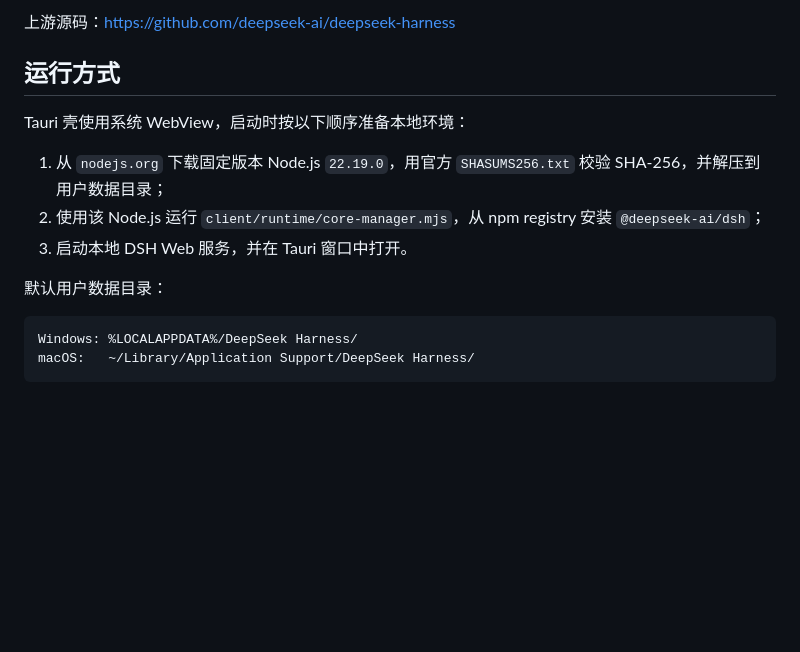
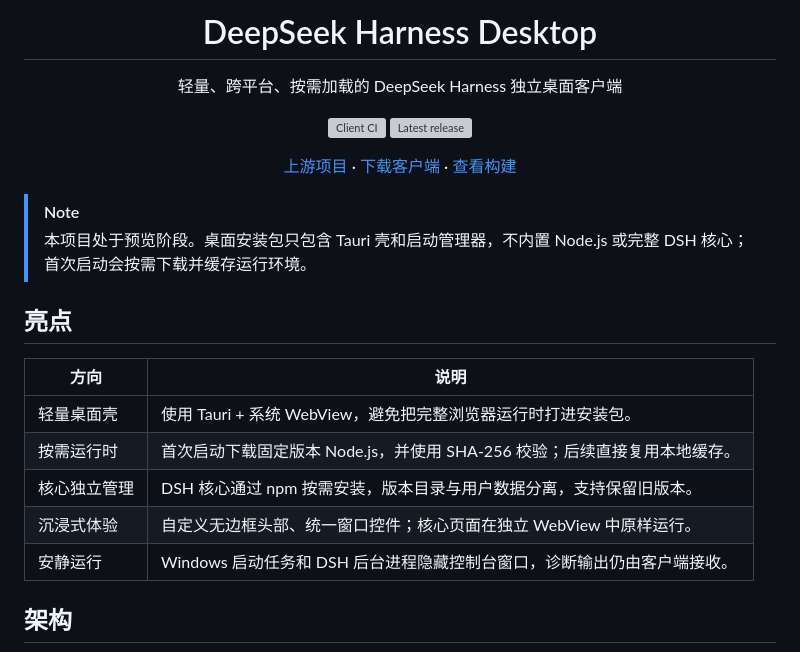
Before and after one commit to isunky/DSH-Desktop, a Markdown page: README.md, the part around one of its changes. Rendered like a GitHub page; blank space fills up the shorter version; grey boxes are pictures that could not be loaded.

````diff
--- a/README.md
+++ b/README.md
@@ -4,16 +4,35 @@
 
-上游源码：<https://github.com/deepseek-ai/deepseek-harness>
+# DeepSeek Harness Desktop
 
-## 运行方式
+轻量、跨平台、按需加载的 DeepSeek Harness 独立桌面客户端
 
-Tauri 壳使用系统 WebView，启动时按以下顺序准备本地环境：
+<p>
+  <a href="https://github.com/isunky/DSH-Desktop/actions/workflows/ci.yml"><img src="https://github.com/isunky/DSH-Desktop/actions/workflows/ci.yml/badge.svg?branch=main" alt="Client CI"></a>
+  <a href="https://github.com/isunky/DSH-Desktop/releases"><img src="https://img.shields.io/github/v/release/isunky/DSH-Desktop?display_name=tag&sort=semver" alt="Latest release"></a>
+</p>
 
-1. 从 `nodejs.org` 下载固定版本 Node.js `22.19.0`，用官方 `SHASUMS256.txt` 校验 SHA-256，并解压到用户数据目录；
-2. 使用该 Node.js 运行 `client/runtime/core-manager.mjs`，从 npm registry 安装 `@deepseek-ai/dsh`；
-3. 启动本地 DSH Web 服务，并在 Tauri 窗口中打开。
+<p>
+  <a href="https://github.com/deepseek-ai/deepseek-harness">上游项目</a>
+  ·
+  <a href="https://github.com/isunky/DSH-Desktop/releases">下载客户端</a>
+  ·
+  <a href="https://github.com/isunky/DSH-Desktop/actions">查看构建</a>
+</p>
 
-默认用户数据目录：
+</div>
 
-```text
-Windows: %LOCALAPPDATA%/DeepSeek Harness/
-macOS:   ~/Library/Application Support/DeepSeek Harness/
+> [!NOTE]
+> 本项目处于预览阶段。桌面安装包只包含 Tauri 壳和启动管理器，不内置 Node.js 或完整 DSH 核心；首次启动会按需下载并缓存运行环境。
+
+## 亮点
+
+| 方向 | 说明 |
+| --- | --- |
+| 轻量桌面壳 | 使用 Tauri + 系统 WebView，避免把完整浏览器运行时打进安装包。 |
+| 按需运行时 | 首次启动下载固定版本 Node.js，并使用 SHA-256 校验；后续直接复用本地缓存。 |
+| 核心独立管理 | DSH 核心通过 npm 按需安装，版本目录与用户数据分离，支持保留旧版本。 |
+| 沉浸式体验 | 自定义无边框头部、统一窗口控件；核心页面在独立 WebView 中原样运行。 |
+| 安静运行 | Windows 启动任务和 DSH 后台进程隐藏控制台窗口，诊断输出仍由客户端接收。 |
+
+## 架构
+
````
Also changed, not shown: other parts of README.md (+118 -37 lines).
